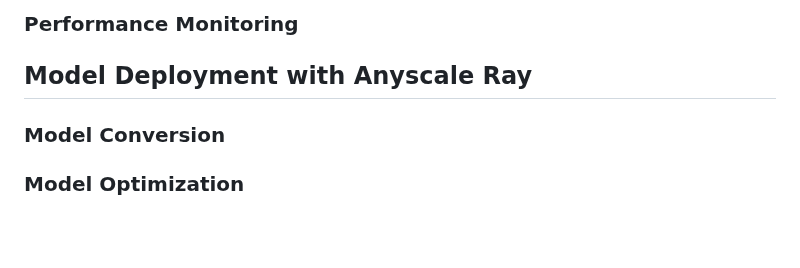
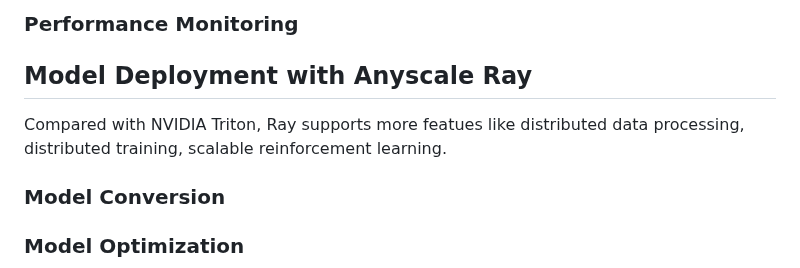
Before and after one commit to Jason-cs18/DLTK, a Markdown page: README.md, the part around the change. Drawn GitHub-style; blank space fills up the shorter version.

```diff
--- a/README.md
+++ b/README.md
@@ -89,6 +89,7 @@ This guide offers an in-depth introduction to deep learning toolkits, including
 ### Performance Monitoring
 
 ## Model Deployment with Anyscale Ray
+Compared with NVIDIA Triton, Ray supports more featues like distributed data processing, distributed training, scalable reinforcement learning.
 
 ### Model Conversion
 
```
